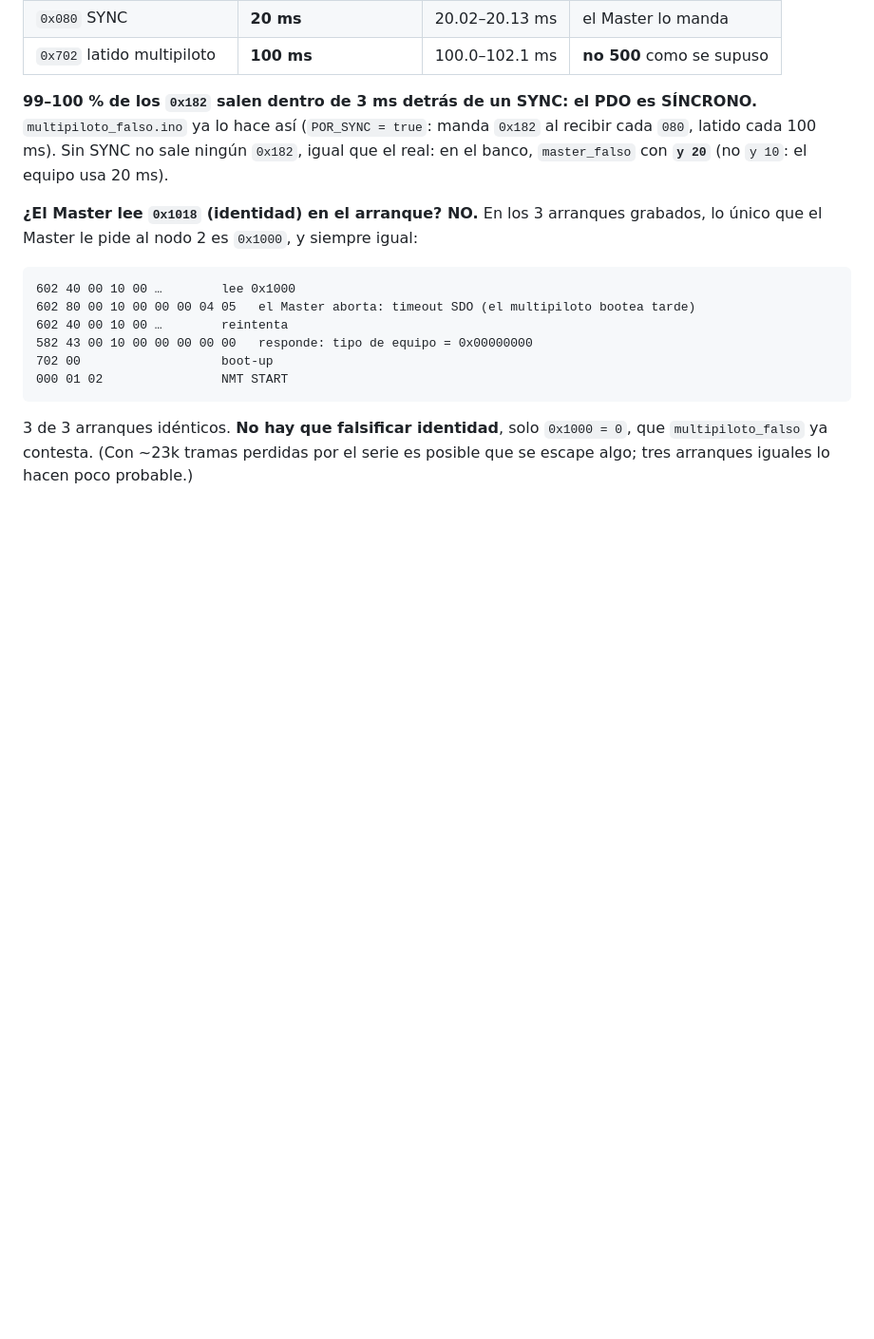
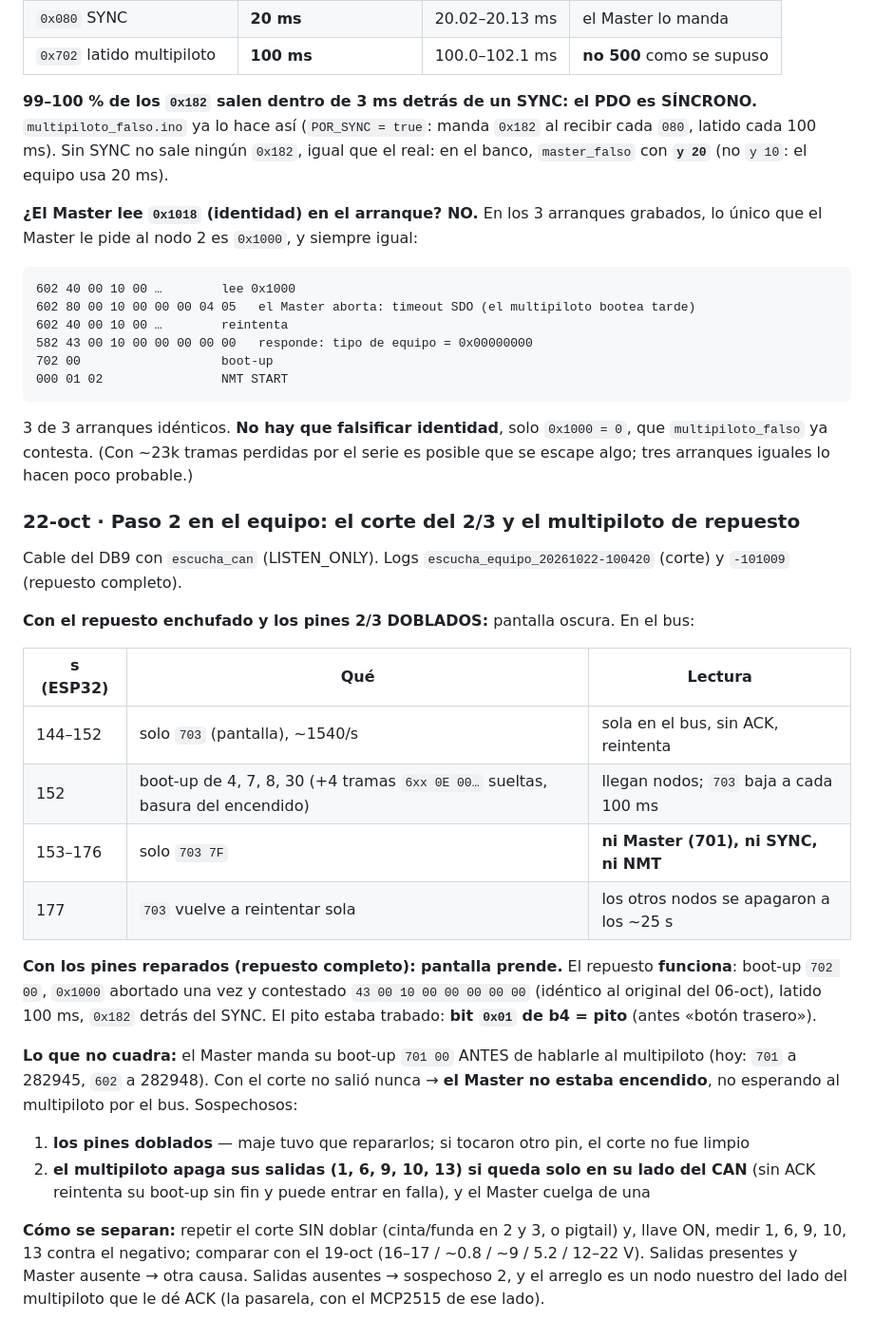
Before and after one commit to Rodzilla-TheCreator/tata, a Markdown page: docs/21-gameplan-intervencion.md, the part around the change. Shown at 95% size. GitHub-like rendering; blank space fills up the shorter version.

Commit message:
22-oct: corte 2/3 = Master no enciende; repuesto funciona; b4 0x01 es el pito; sospechosos y como separarlos
Co-Authored-By: Claude Opus 5.5 <noreply@anthropic.com>

```diff
--- a/docs/21-gameplan-intervencion.md
+++ b/docs/21-gameplan-intervencion.md
@@ -343,3 +343,36 @@ falsación: si la prueba no puede fallar, no midió nada.
 3 de 3 arranques idénticos. **No hay que falsificar identidad**, solo `0x1000 = 0`, que
 `multipiloto_falso` ya contesta. (Con ~23k tramas perdidas por el serie es posible que se
 escape algo; tres arranques iguales lo hacen poco probable.)
+
+
+### 22-oct · Paso 2 en el equipo: el corte del 2/3 y el multipiloto de repuesto
+
+Cable del DB9 con `escucha_can` (LISTEN_ONLY). Logs `escucha_equipo_20261022-100420` (corte) y
+`-101009` (repuesto completo).
+
+**Con el repuesto enchufado y los pines 2/3 DOBLADOS:** pantalla oscura. En el bus:
+
+| s (ESP32) | Qué | Lectura |
+|---|---|---|
+| 144–152 | solo `703` (pantalla), ~1540/s | sola en el bus, sin ACK, reintenta |
+| 152 | boot-up de 4, 7, 8, 30 (+4 tramas `6xx 0E 00…` sueltas, basura del encendido) | llegan nodos; `703` baja a cada 100 ms |
+| 153–176 | solo `703 7F` | **ni Master (701), ni SYNC, ni NMT** |
+| 177 | `703` vuelve a reintentar sola | los otros nodos se apagaron a los ~25 s |
+
+**Con los pines reparados (repuesto completo): pantalla prende.** El repuesto **funciona**:
+boot-up `702 00`, `0x1000` abortado una vez y contestado `43 00 10 00 00 00 00 00` (idéntico
+al original del 06-oct), latido 100 ms, `0x182` detrás del SYNC. El pito estaba trabado:
+**bit `0x01` de b4 = pito** (antes «botón trasero»).
+
+**Lo que no cuadra:** el Master manda su boot-up `701 00` ANTES de hablarle al multipiloto
+(hoy: `701` a 282945, `602` a 282948). Con el corte no salió nunca → **el Master no estaba
+encendido**, no esperando al multipiloto por el bus. Sospechosos:
+1. **los pines doblados** — maje tuvo que repararlos; si tocaron otro pin, el corte no fue limpio
+2. **el multipiloto apaga sus salidas (1, 6, 9, 10, 13) si queda solo en su lado del CAN**
+   (sin ACK reintenta su boot-up sin fin y puede entrar en falla), y el Master cuelga de una
+
+**Cómo se separan:** repetir el corte SIN doblar (cinta/funda en 2 y 3, o pigtail) y, llave ON,
+medir 1, 6, 9, 10, 13 contra el negativo; comparar con el 19-oct (16–17 / ~0.8 / ~9 / 5.2 /
+12–22 V). Salidas presentes y Master ausente → otra causa. Salidas ausentes → sospechoso 2, y
+el arreglo es un nodo nuestro del lado del multipiloto que le dé ACK (la pasarela, con el
+MCP2515 de ese lado).
```
Also changed, not shown: herramientas/can/multipiloto.md (+1 -1 lines).
